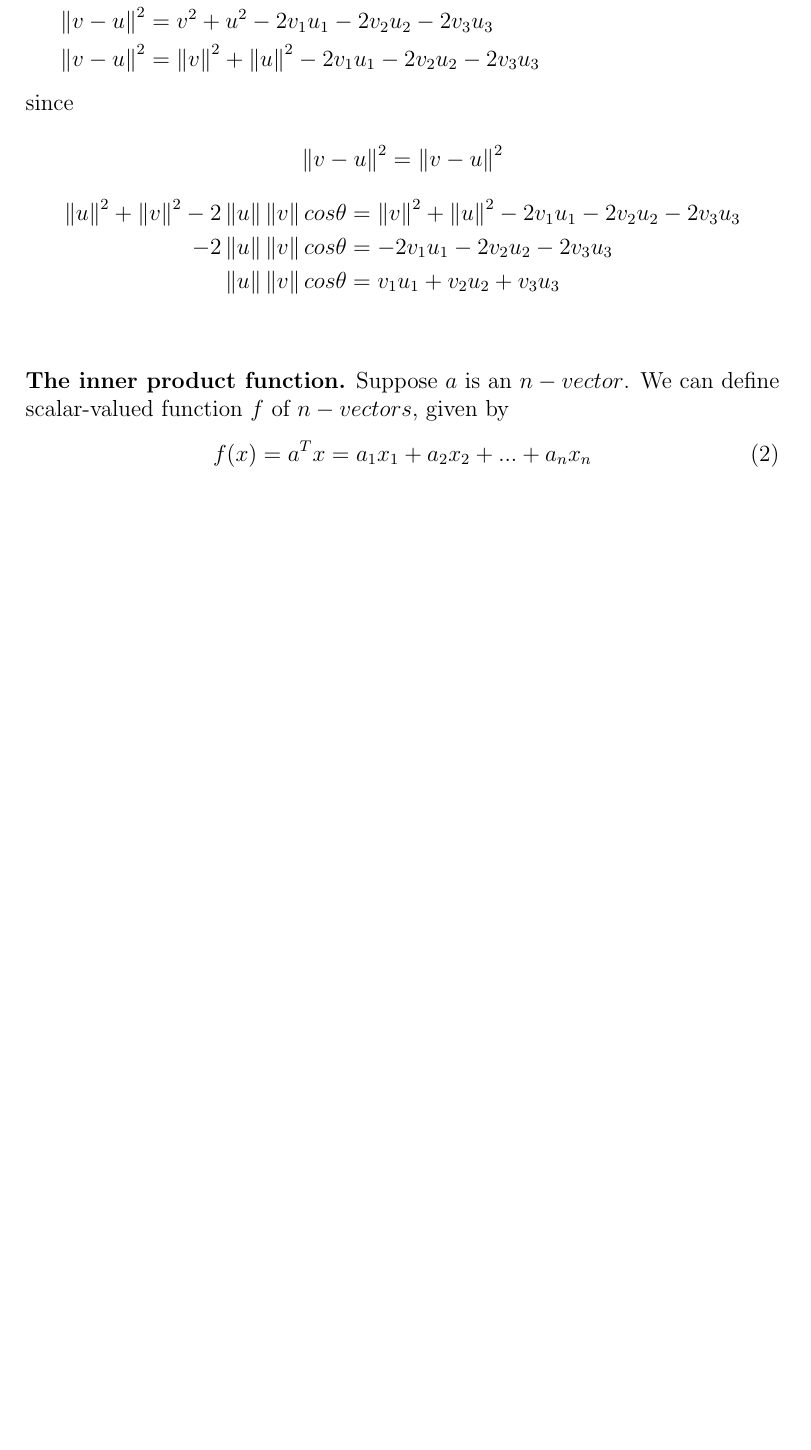
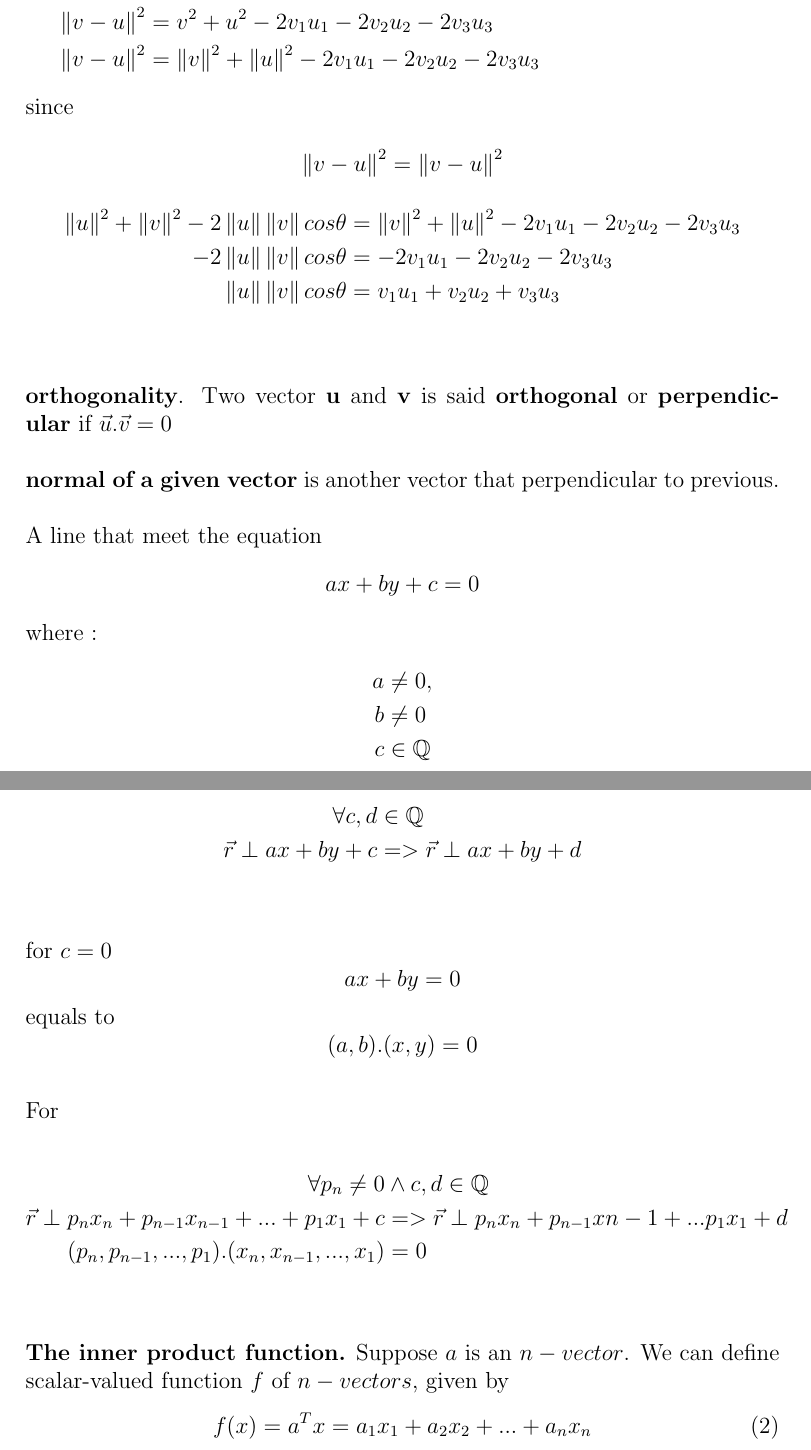
Before and after one commit to tjiptomangun/realistic_ray_tracing_doodle, a LaTeX document (notes/vectors.tex): part of page 19 of 20 before the commit and two parts of pages 19 and 20 of 21 after it, the two joined at a grey line, cut so that both start at the same text, the shorter picture padded with empty space. Compiled offline with pdfLaTeX.

Commit message:
orthogonality proof dot product

```diff
--- a/notes/vectors.tex
+++ b/notes/vectors.tex
@@ -1553,6 +1561,50 @@ since\\
 \end{align*}
 \\
 \\
+\textbf{orthogonality}. Two vector \textbf{u} and \textbf{v} is said \textbf{orthogonal} or \textbf{perpendicular} if
+$\vec{u} . \vec{v} = 0$
+\\
+\\
+\textbf{normal of a given vector} is another vector that perpendicular to previous.
+\\
+\\
+A line that meet the equation
+\[
+ax + by + c = 0
+\]
+where :
+\begin{align*}
+a &\ne 0,\\
+b &\ne 0 \\
+c &\in \mathbb{Q}
+\end{align*}
+\\
+\\
+\begin{align*}
+\forall c,d &\in \mathbb{Q}\\
+\vec{r} \perp ax + by + c  &=> \vec{r} \perp ax + by + d
+\end{align*}
+\\
+\\
+for $c = 0$
+\[
+ax + by = 0
+\]
+equals to
+\[
+(a, b) . (x, y) = 0
+\]
+\\
+For
+\\
+\begin{align*}
+\forall p_n \ne 0 &\land
+c,d \in \mathbb{Q}\\
+\vec{r} \perp p_nx_n + p_{n - 1}x_{n - 1} + ... + p_1x_1 + c  &=> \vec{r} \perp p_nx_n + p_{n - 1}x{n - 1} + ... p_1x_1 + d\\
+(p_n, p_{n-1}, ..., p_1) . (x_n, x_{n-1}, ..., x_1) &= 0
+\end{align*}
+\\
+\\
 \textbf{The inner product function.} Suppose $a$ is an $n-vector$. We can define scalar-valued
 function $f$ of $n-vectors$, given by
 \begin{equation}
```
Also changed, not shown: notes/notes.txt (+2 -0 lines), notes/vectors.pdf, notes/vectors.tex (8 more changed lines).
